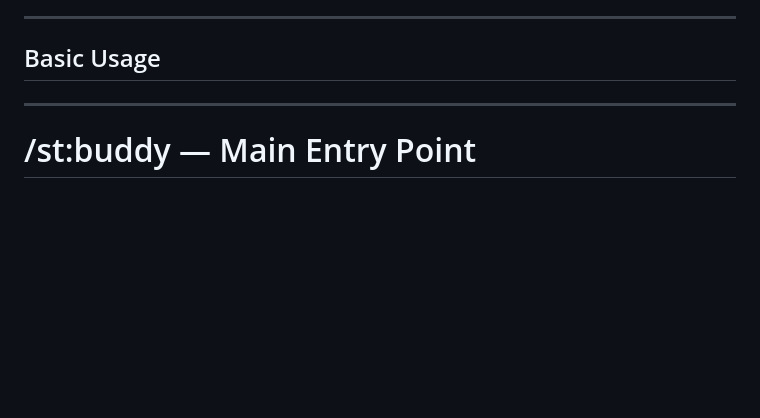
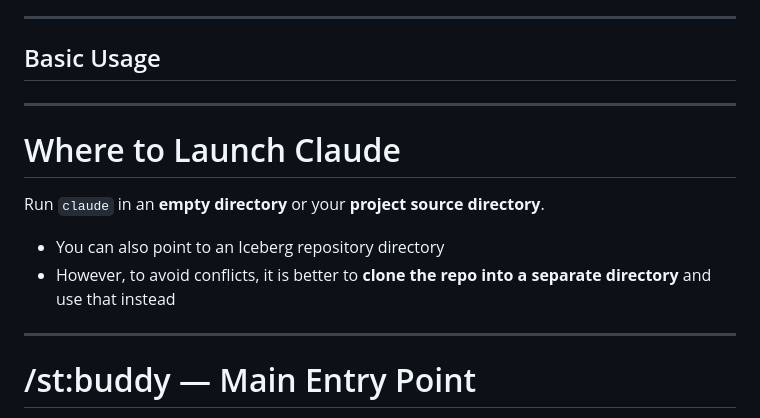
Before and after one commit to mumez/smalltalk-dev-plugin-slides, a Markdown page: introducing-smalltalk-dev-plugin-en.md, the part around the change. Rendered like a GitHub page; blank space fills up the shorter version.

Commit message:
Add instructions for launching Claude in documentation

```diff
--- a/introducing-smalltalk-dev-plugin-en.md
+++ b/introducing-smalltalk-dev-plugin-en.md
@@ -193,6 +193,15 @@ Setup scripts are provided for Cursor, Windsurf, and Antigravity:
 <!-- _paginate: false -->
 
 ## Basic Usage
+
+---
+
+# Where to Launch Claude
+
+Run `claude` in an **empty directory** or your **project source directory**.
+
+- You can also point to an Iceberg repository directory
+- However, to avoid conflicts, it is better to **clone the repo into a separate directory** and use that instead
 
 ---
 
```
